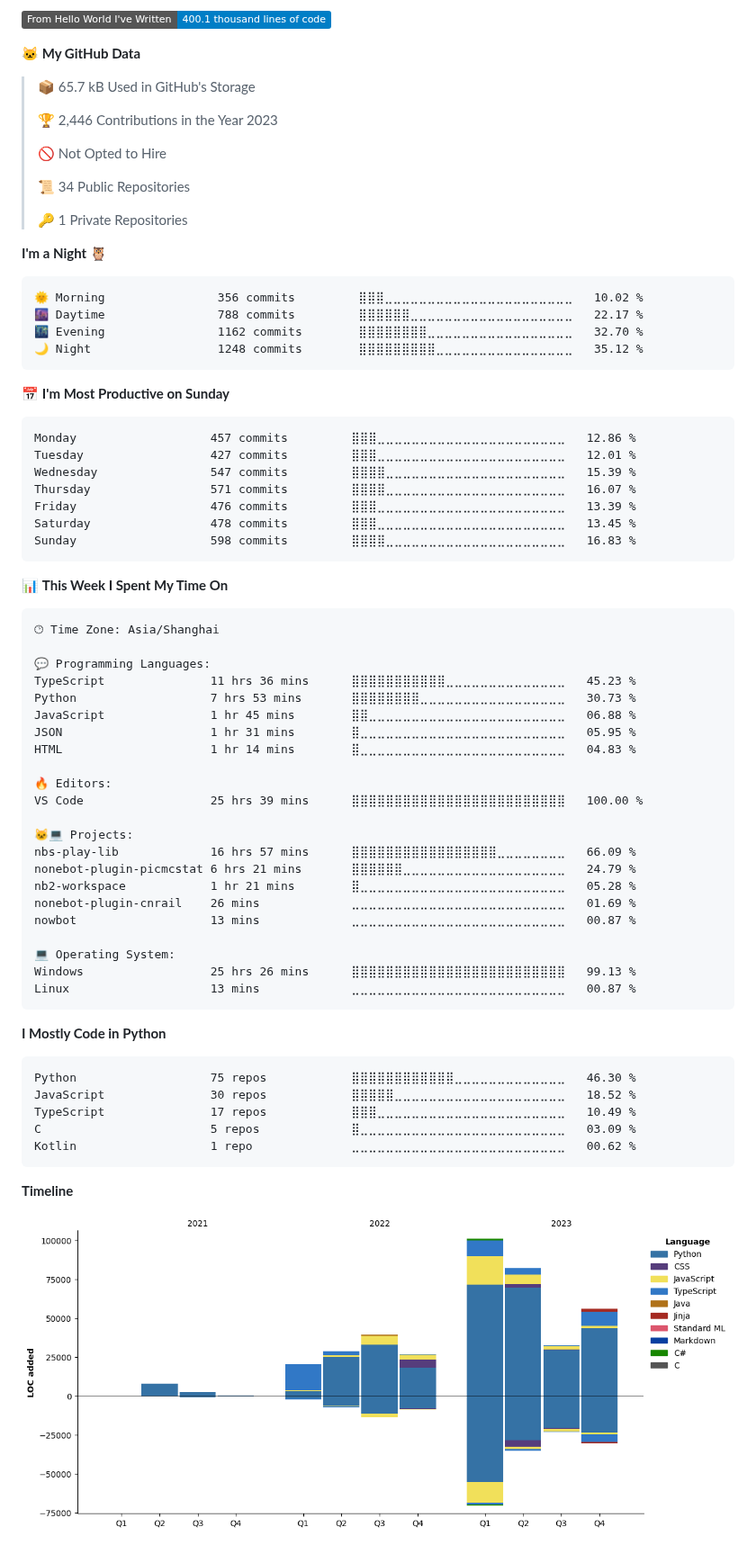
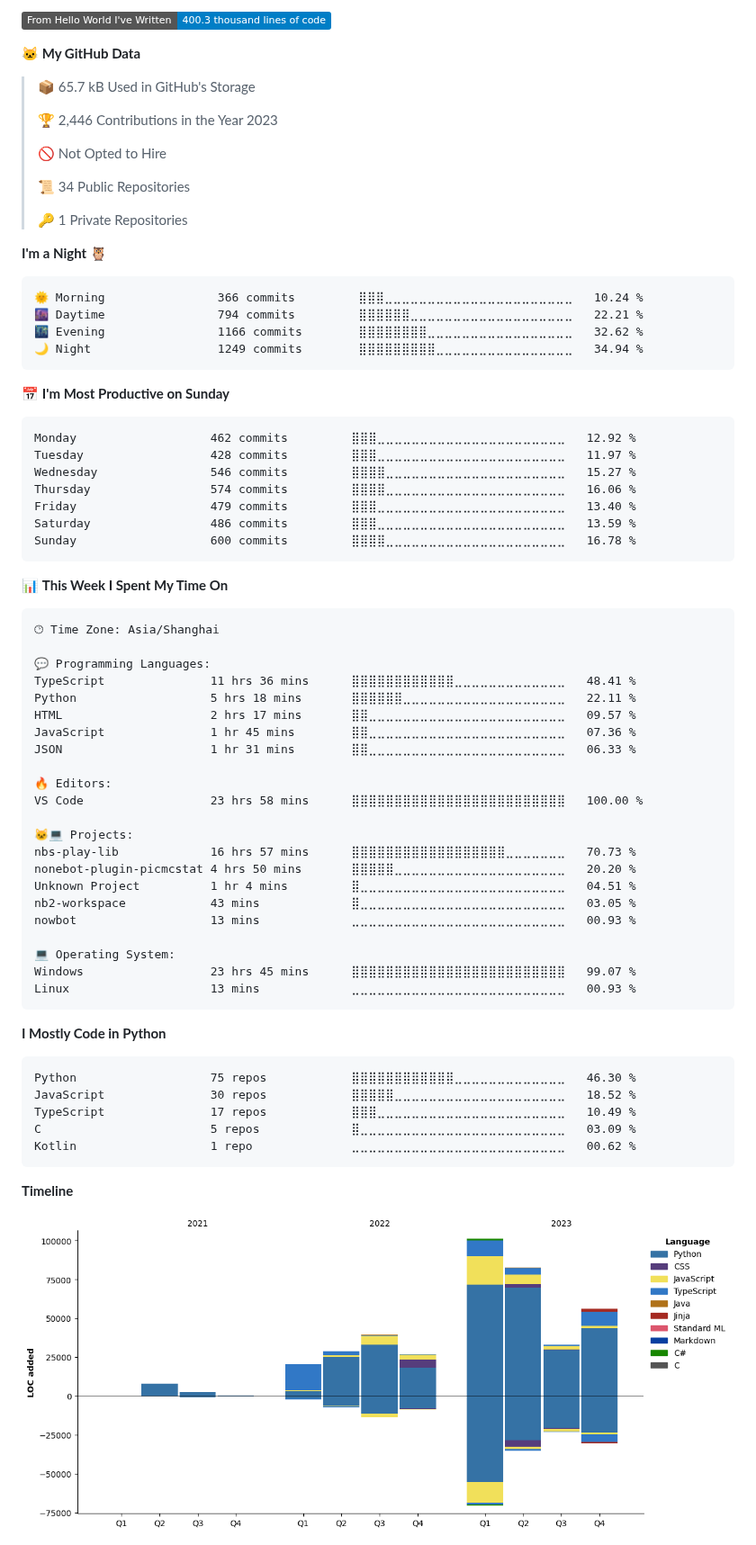
Before and after one commit to lgc2333/lgc2333, a Markdown page: README.md, the part around one of its changes. Shown at 90% size. Rendered like a GitHub page; pictures changed too: assets/bar_graph.png; folded sections open; badges without logos.

Commit message:
Updated with Dev Metrics

````diff
--- a/README.md
+++ b/README.md
@@ -32,5 +32,5 @@ Profile Visits from 2023/4/12 | I LOVE ANIME LOLIS
 
-![Lines of code](https://img.shields.io/badge/From%20Hello%20World%20I%27ve%20Written-400.1%20thousand%20lines%20of%20code-blue)
+![Lines of code](https://img.shields.io/badge/From%20Hello%20World%20I%27ve%20Written-400.3%20thousand%20lines%20of%20code-blue)
 
 **🐱 My GitHub Data**
 
@@ -47,21 +47,21 @@ Profile Visits from 2023/4/12 | I LOVE ANIME LOLIS
 **I'm a Night 🦉**
 
 ```text
-🌞 Morning                356 commits         ⣿⣿⣿⣀⣀⣀⣀⣀⣀⣀⣀⣀⣀⣀⣀⣀⣀⣀⣀⣀⣀⣀⣀⣀⣀   10.02 %
-🌆 Daytime                788 commits         ⣿⣿⣿⣿⣿⣿⣀⣀⣀⣀⣀⣀⣀⣀⣀⣀⣀⣀⣀⣀⣀⣀⣀⣀⣀   22.17 %
-🌃 Evening                1162 commits        ⣿⣿⣿⣿⣿⣿⣿⣿⣀⣀⣀⣀⣀⣀⣀⣀⣀⣀⣀⣀⣀⣀⣀⣀⣀   32.70 %
-🌙 Night                  1248 commits        ⣿⣿⣿⣿⣿⣿⣿⣿⣿⣀⣀⣀⣀⣀⣀⣀⣀⣀⣀⣀⣀⣀⣀⣀⣀   35.12 %
+🌞 Morning                366 commits         ⣿⣿⣿⣀⣀⣀⣀⣀⣀⣀⣀⣀⣀⣀⣀⣀⣀⣀⣀⣀⣀⣀⣀⣀⣀   10.24 %
+🌆 Daytime                794 commits         ⣿⣿⣿⣿⣿⣿⣀⣀⣀⣀⣀⣀⣀⣀⣀⣀⣀⣀⣀⣀⣀⣀⣀⣀⣀   22.21 %
+🌃 Evening                1166 commits        ⣿⣿⣿⣿⣿⣿⣿⣿⣀⣀⣀⣀⣀⣀⣀⣀⣀⣀⣀⣀⣀⣀⣀⣀⣀   32.62 %
+🌙 Night                  1249 commits        ⣿⣿⣿⣿⣿⣿⣿⣿⣿⣀⣀⣀⣀⣀⣀⣀⣀⣀⣀⣀⣀⣀⣀⣀⣀   34.94 %
 ```
 📅 **I'm Most Productive on Sunday**
 
 ```text
-Monday                   457 commits         ⣿⣿⣿⣀⣀⣀⣀⣀⣀⣀⣀⣀⣀⣀⣀⣀⣀⣀⣀⣀⣀⣀⣀⣀⣀   12.86 %
-Tuesday                  427 commits         ⣿⣿⣿⣀⣀⣀⣀⣀⣀⣀⣀⣀⣀⣀⣀⣀⣀⣀⣀⣀⣀⣀⣀⣀⣀   12.01 %
-Wednesday                547 commits         ⣿⣿⣿⣿⣀⣀⣀⣀⣀⣀⣀⣀⣀⣀⣀⣀⣀⣀⣀⣀⣀⣀⣀⣀⣀   15.39 %
-Thursday                 571 commits         ⣿⣿⣿⣿⣀⣀⣀⣀⣀⣀⣀⣀⣀⣀⣀⣀⣀⣀⣀⣀⣀⣀⣀⣀⣀   16.07 %
-Friday                   476 commits         ⣿⣿⣿⣀⣀⣀⣀⣀⣀⣀⣀⣀⣀⣀⣀⣀⣀⣀⣀⣀⣀⣀⣀⣀⣀   13.39 %
-Saturday                 478 commits         ⣿⣿⣿⣀⣀⣀⣀⣀⣀⣀⣀⣀⣀⣀⣀⣀⣀⣀⣀⣀⣀⣀⣀⣀⣀   13.45 %
-Sunday                   598 commits         ⣿⣿⣿⣿⣀⣀⣀⣀⣀⣀⣀⣀⣀⣀⣀⣀⣀⣀⣀⣀⣀⣀⣀⣀⣀   16.83 %
+Monday                   462 commits         ⣿⣿⣿⣀⣀⣀⣀⣀⣀⣀⣀⣀⣀⣀⣀⣀⣀⣀⣀⣀⣀⣀⣀⣀⣀   12.92 %
+Tuesday                  428 commits         ⣿⣿⣿⣀⣀⣀⣀⣀⣀⣀⣀⣀⣀⣀⣀⣀⣀⣀⣀⣀⣀⣀⣀⣀⣀   11.97 %
+Wednesday                546 commits         ⣿⣿⣿⣿⣀⣀⣀⣀⣀⣀⣀⣀⣀⣀⣀⣀⣀⣀⣀⣀⣀⣀⣀⣀⣀   15.27 %
+Thursday                 574 commits         ⣿⣿⣿⣿⣀⣀⣀⣀⣀⣀⣀⣀⣀⣀⣀⣀⣀⣀⣀⣀⣀⣀⣀⣀⣀   16.06 %
+Friday                   479 commits         ⣿⣿⣿⣀⣀⣀⣀⣀⣀⣀⣀⣀⣀⣀⣀⣀⣀⣀⣀⣀⣀⣀⣀⣀⣀   13.40 %
+Saturday                 486 commits         ⣿⣿⣿⣀⣀⣀⣀⣀⣀⣀⣀⣀⣀⣀⣀⣀⣀⣀⣀⣀⣀⣀⣀⣀⣀   13.59 %
+Sunday                   600 commits         ⣿⣿⣿⣿⣀⣀⣀⣀⣀⣀⣀⣀⣀⣀⣀⣀⣀⣀⣀⣀⣀⣀⣀⣀⣀   16.78 %
 ```
 
 
@@ -71,25 +71,25 @@ Sunday                   598 commits         ⣿⣿⣿⣿⣀⣀⣀⣀⣀⣀⣀
 🕑︎ Time Zone: Asia/Shanghai
 
 💬 Programming Languages:
-TypeScript               11 hrs 36 mins      ⣿⣿⣿⣿⣿⣿⣿⣿⣿⣿⣿⣀⣀⣀⣀⣀⣀⣀⣀⣀⣀⣀⣀⣀⣀   45.23 %
-Python                   7 hrs 53 mins       ⣿⣿⣿⣿⣿⣿⣿⣿⣀⣀⣀⣀⣀⣀⣀⣀⣀⣀⣀⣀⣀⣀⣀⣀⣀   30.73 %
-JavaScript               1 hr 45 mins        ⣿⣿⣀⣀⣀⣀⣀⣀⣀⣀⣀⣀⣀⣀⣀⣀⣀⣀⣀⣀⣀⣀⣀⣀⣀   06.88 %
-JSON                     1 hr 31 mins        ⣿⣀⣀⣀⣀⣀⣀⣀⣀⣀⣀⣀⣀⣀⣀⣀⣀⣀⣀⣀⣀⣀⣀⣀⣀   05.95 %
-HTML                     1 hr 14 mins        ⣿⣀⣀⣀⣀⣀⣀⣀⣀⣀⣀⣀⣀⣀⣀⣀⣀⣀⣀⣀⣀⣀⣀⣀⣀   04.83 %
+TypeScript               11 hrs 36 mins      ⣿⣿⣿⣿⣿⣿⣿⣿⣿⣿⣿⣿⣀⣀⣀⣀⣀⣀⣀⣀⣀⣀⣀⣀⣀   48.41 %
+Python                   5 hrs 18 mins       ⣿⣿⣿⣿⣿⣿⣀⣀⣀⣀⣀⣀⣀⣀⣀⣀⣀⣀⣀⣀⣀⣀⣀⣀⣀   22.11 %
+HTML                     2 hrs 17 mins       ⣿⣿⣀⣀⣀⣀⣀⣀⣀⣀⣀⣀⣀⣀⣀⣀⣀⣀⣀⣀⣀⣀⣀⣀⣀   09.57 %
+JavaScript               1 hr 45 mins        ⣿⣿⣀⣀⣀⣀⣀⣀⣀⣀⣀⣀⣀⣀⣀⣀⣀⣀⣀⣀⣀⣀⣀⣀⣀   07.36 %
+JSON                     1 hr 31 mins        ⣿⣿⣀⣀⣀⣀⣀⣀⣀⣀⣀⣀⣀⣀⣀⣀⣀⣀⣀⣀⣀⣀⣀⣀⣀   06.33 %
 
 🔥 Editors:
-VS Code                  25 hrs 39 mins      ⣿⣿⣿⣿⣿⣿⣿⣿⣿⣿⣿⣿⣿⣿⣿⣿⣿⣿⣿⣿⣿⣿⣿⣿⣿   100.00 %
+VS Code                  23 hrs 58 mins      ⣿⣿⣿⣿⣿⣿⣿⣿⣿⣿⣿⣿⣿⣿⣿⣿⣿⣿⣿⣿⣿⣿⣿⣿⣿   100.00 %
 
 🐱‍💻 Projects:
-nbs-play-lib             16 hrs 57 mins      ⣿⣿⣿⣿⣿⣿⣿⣿⣿⣿⣿⣿⣿⣿⣿⣿⣿⣀⣀⣀⣀⣀⣀⣀⣀   66.09 %
-nonebot-plugin-picmcstat 6 hrs 21 mins       ⣿⣿⣿⣿⣿⣿⣀⣀⣀⣀⣀⣀⣀⣀⣀⣀⣀⣀⣀⣀⣀⣀⣀⣀⣀   24.79 %
-nb2-workspace            1 hr 21 mins        ⣿⣀⣀⣀⣀⣀⣀⣀⣀⣀⣀⣀⣀⣀⣀⣀⣀⣀⣀⣀⣀⣀⣀⣀⣀   05.28 %
-nonebot-plugin-cnrail    26 mins             ⣀⣀⣀⣀⣀⣀⣀⣀⣀⣀⣀⣀⣀⣀⣀⣀⣀⣀⣀⣀⣀⣀⣀⣀⣀   01.69 %
-nowbot                   13 mins             ⣀⣀⣀⣀⣀⣀⣀⣀⣀⣀⣀⣀⣀⣀⣀⣀⣀⣀⣀⣀⣀⣀⣀⣀⣀   00.87 %
+nbs-play-lib             16 hrs 57 mins      ⣿⣿⣿⣿⣿⣿⣿⣿⣿⣿⣿⣿⣿⣿⣿⣿⣿⣿⣀⣀⣀⣀⣀⣀⣀   70.73 %
+nonebot-plugin-picmcstat 4 hrs 50 mins       ⣿⣿⣿⣿⣿⣀⣀⣀⣀⣀⣀⣀⣀⣀⣀⣀⣀⣀⣀⣀⣀⣀⣀⣀⣀   20.20 %
+Unknown Project          1 hr 4 mins         ⣿⣀⣀⣀⣀⣀⣀⣀⣀⣀⣀⣀⣀⣀⣀⣀⣀⣀⣀⣀⣀⣀⣀⣀⣀   04.51 %
+nb2-workspace            43 mins             ⣿⣀⣀⣀⣀⣀⣀⣀⣀⣀⣀⣀⣀⣀⣀⣀⣀⣀⣀⣀⣀⣀⣀⣀⣀   03.05 %
+nowbot                   13 mins             ⣀⣀⣀⣀⣀⣀⣀⣀⣀⣀⣀⣀⣀⣀⣀⣀⣀⣀⣀⣀⣀⣀⣀⣀⣀   00.93 %
 
 💻 Operating System:
-Windows                  25 hrs 26 mins      ⣿⣿⣿⣿⣿⣿⣿⣿⣿⣿⣿⣿⣿⣿⣿⣿⣿⣿⣿⣿⣿⣿⣿⣿⣿   99.13 %
-Linux                    13 mins             ⣀⣀⣀⣀⣀⣀⣀⣀⣀⣀⣀⣀⣀⣀⣀⣀⣀⣀⣀⣀⣀⣀⣀⣀⣀   00.87 %
+Windows                  23 hrs 45 mins      ⣿⣿⣿⣿⣿⣿⣿⣿⣿⣿⣿⣿⣿⣿⣿⣿⣿⣿⣿⣿⣿⣿⣿⣿⣿   99.07 %
+Linux                    13 mins             ⣀⣀⣀⣀⣀⣀⣀⣀⣀⣀⣀⣀⣀⣀⣀⣀⣀⣀⣀⣀⣀⣀⣀⣀⣀   00.93 %
 ```
 
 **I Mostly Code in Python**
````
Also changed, not shown: other parts of README.md (+2 -2 lines).
